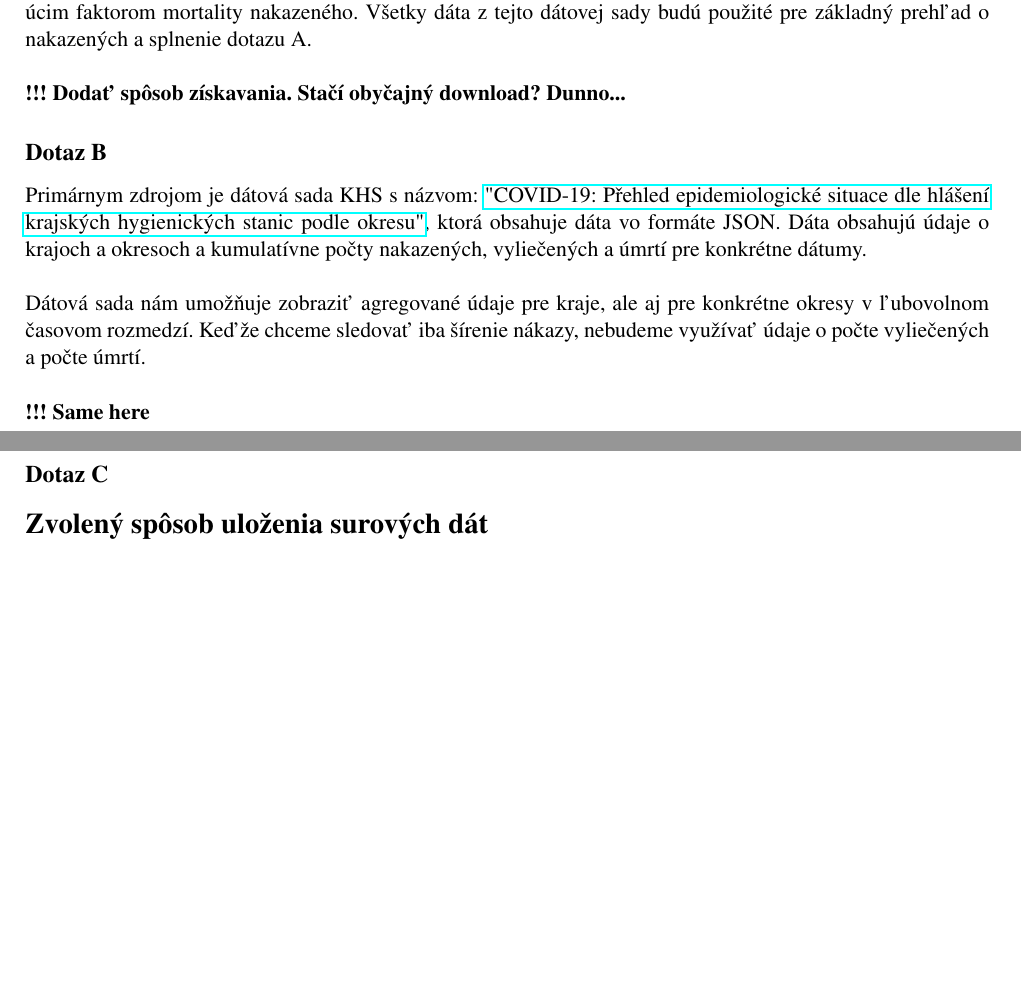
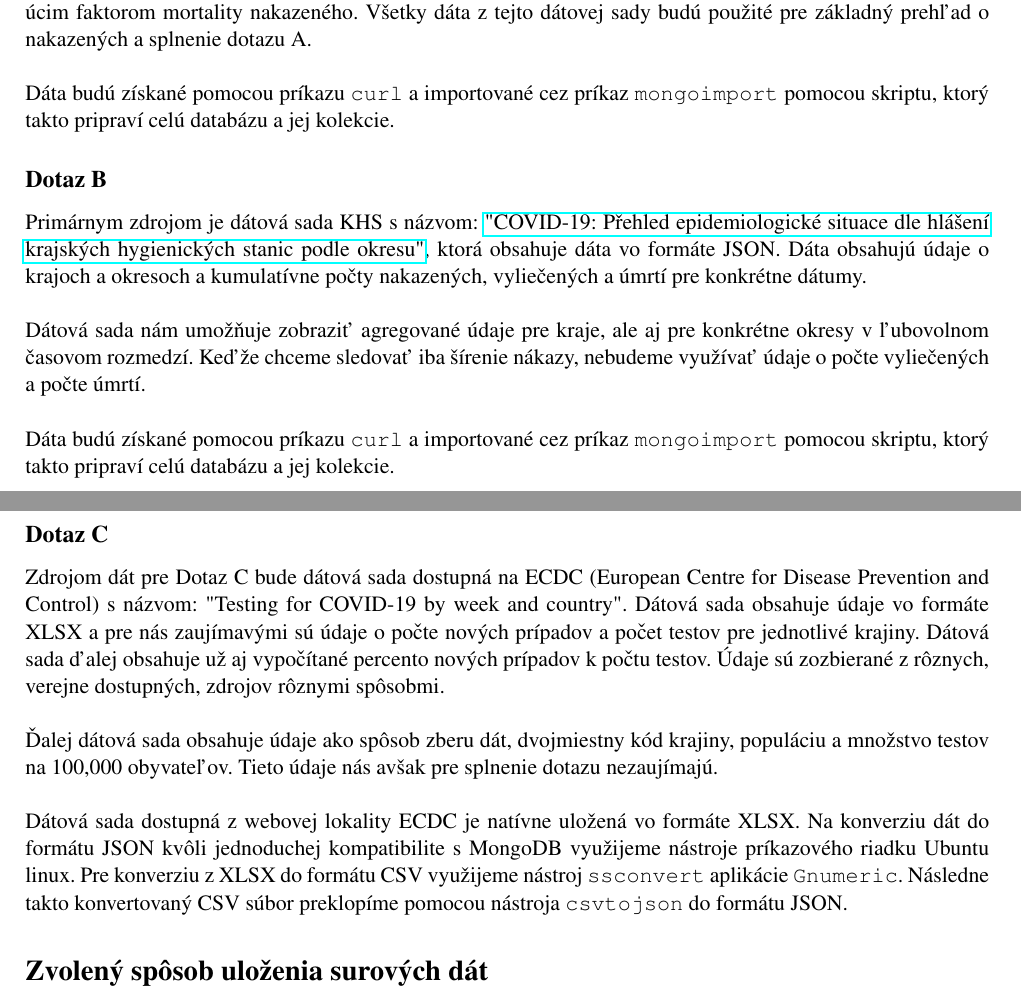
Before and after one commit to tulus42/-UPA_project_2020-21, a LaTeX document (Part_1/xgregu02_xhamra00_xtulus00.tex): two parts of pages 1 and 2 of 2, joined at a grey line, cut so that both start at the same text, the shorter picture padded with empty space. Compiled offline with pdfLaTeX.

Commit message:
Dotaz C commited

```diff
--- a/Part_1/xgregu02_xhamra00_xtulus00.tex
+++ b/Part_1/xgregu02_xhamra00_xtulus00.tex
@@ -45,7 +45,7 @@ Primárnym zdrojom je dátová sada KHS s názvom: \href{https://onemocneni-aktu
 Tieto dáta taktiež umožnia agregované dotazy podľa dátumu nahlásenia, pohlavia, veku alebo okresu. Pri agregovaných dotazoch je možné rozšíriť celkový prehľad o priemerný vek nakazených, ktorý je často rozhodujúcim faktorom mortality nakazeného. Všetky dáta z tejto dátovej sady budú použité pre základný prehľad o nakazených a splnenie dotazu A.
 
 \hfill \break
-\textbf{!!! Dodať spôsob získavania. Stačí obyčajný download? Dunno...}
+Dáta budú získané pomocou príkazu \texttt{curl} a importované cez príkaz \texttt{mongoimport} pomocou skriptu, ktorý takto pripraví celú databázu a jej kolekcie.
 \subsection*{Dotaz B}
 Primárnym zdrojom je dátová sada KHS s názvom: \href{https://onemocneni-aktualne.mzcr.cz/api/v2/covid-19}{"COVID-19: Přehled epidemiologické situace dle hlášení krajských hygienických stanic podle okresu"}, ktorá obsahuje dáta vo formáte JSON. Dáta obsahujú údaje o krajoch a okresoch a kumulatívne počty nakazených, vyliečených a úmrtí pre konkrétne dátumy.
 
@@ -53,9 +53,16 @@ Primárnym zdrojom je dátová sada KHS s názvom: \href{https://onemocneni-aktu
 Dátová sada nám umožňuje zobraziť agregované údaje pre kraje, ale aj pre konkrétne okresy v ľubovolnom časovom rozmedzí. Keďže chceme sledovať iba šírenie nákazy, nebudeme využívať údaje o počte vyliečených a počte úmrtí.
 
 \hfill \break
-\textbf{!!! Same here}
+Dáta budú získané pomocou príkazu \texttt{curl} a importované cez príkaz \texttt{mongoimport} pomocou skriptu, ktorý takto pripraví celú databázu a jej kolekcie.
 
 \subsection*{Dotaz C}
+Zdrojom dát pre Dotaz C bude dátová sada dostupná na ECDC (European Centre for Disease Prevention and Control) s názvom: "Testing for COVID-19 by week and country". Dátová sada obsahuje údaje vo formáte XLSX a pre nás zaujímavými sú údaje o počte nových prípadov a počet testov pre jednotlivé krajiny. Dátová sada ďalej obsahuje už aj vypočítané percento nových prípadov k počtu testov. Údaje sú zozbierané z rôznych, verejne dostupných, zdrojov rôznymi spôsobmi.
+
+\hfill \break
+Ďalej dátová sada obsahuje údaje ako spôsob zberu dát, dvojmiestny kód krajiny, populáciu a množstvo testov na 100,000 obyvateľov. Tieto údaje nás avšak pre splnenie dotazu nezaujímajú.
+
+\hfill \break
+Dátová sada dostupná z webovej lokality ECDC je natívne uložená vo formáte XLSX. Na konverziu dát do formátu JSON kvôli jednoduchej kompatibilite s MongoDB využijeme nástroje príkazového riadku Ubuntu linux. Pre konverziu z XLSX do formátu CSV využijeme nástroj \texttt{ssconvert} aplikácie \texttt{Gnumeric}. Následne takto konvertovaný CSV súbor preklopíme pomocou nástroja \texttt{csvtojson} do formátu JSON.
 
 % popis NoSQL databázy
 \section*{Zvolený spôsob uloženia surových dát}
```
